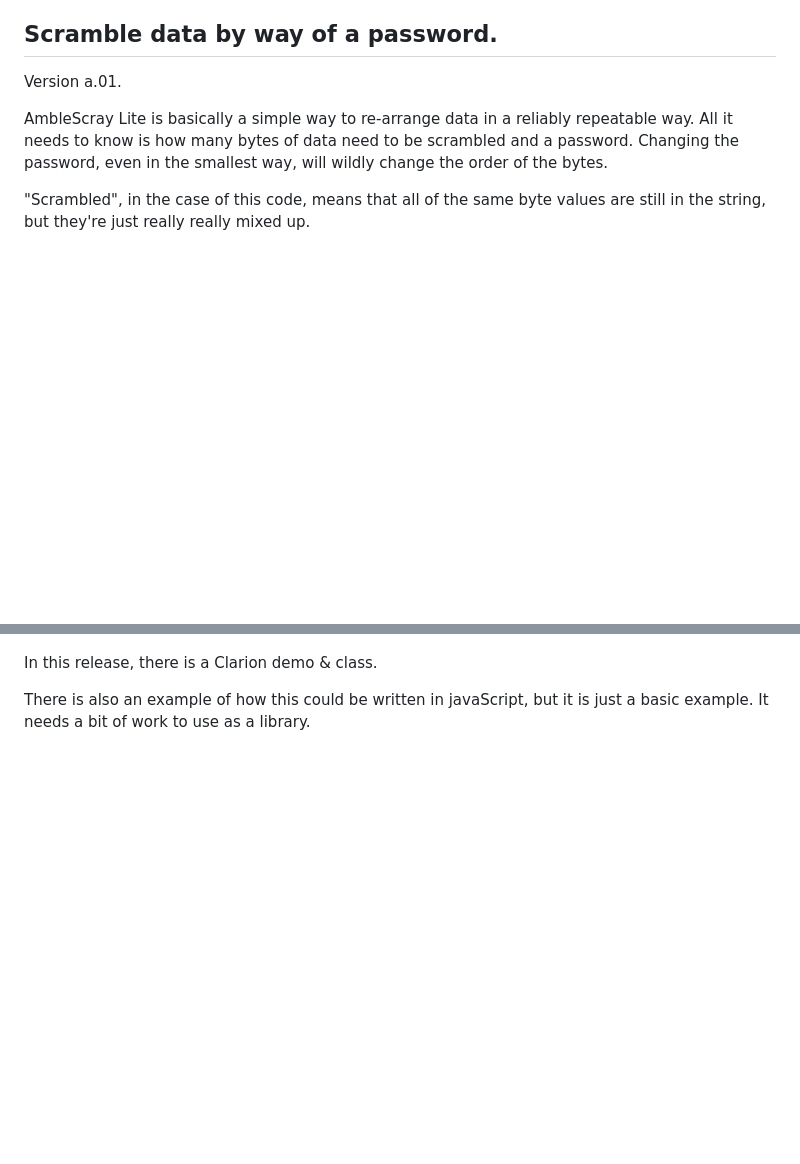
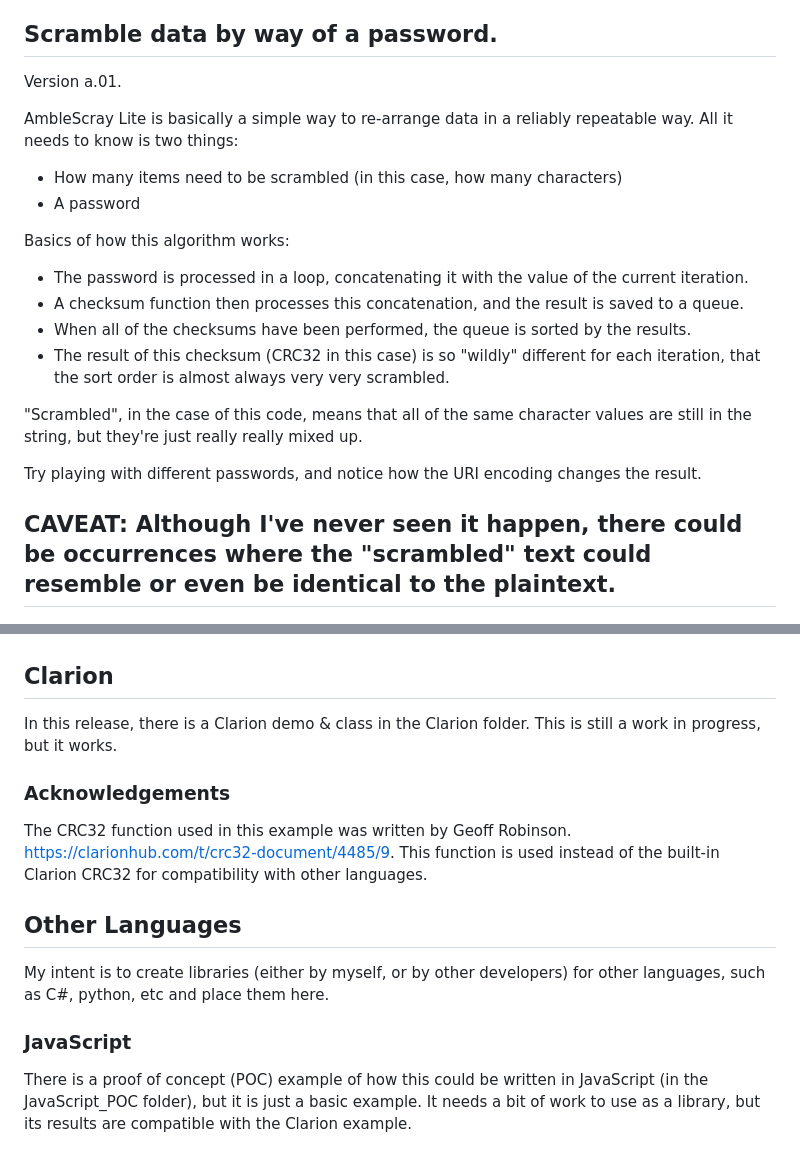
Before and after one commit to jslarve/AmbleScrayLite, a Markdown page: README.md, 2 parts joined by grey strips. Drawn GitHub-style; blank space fills up the shorter version.

```diff
--- a/README.md
+++ b/README.md
@@ -3,12 +3,36 @@
 
 Version a.01.
 
-AmbleScray Lite is basically a simple way to re-arrange data in a reliably repeatable way. All it needs to know is how many bytes of data need to be scrambled and a password. Changing the password, even in the smallest way, will wildly change the order of the bytes.
+AmbleScray Lite is basically a simple way to re-arrange data in a reliably repeatable way. All it needs to know is two things:
+- How many items need to be scrambled (in this case, how many characters)
+- A password
 
-"Scrambled", in the case of this code, means that all of the same byte values are still in the string, but they're just really really mixed up.
+Basics of how this algorithm works:
+- The password is processed in a loop, concatenating it with the value of the current iteration.
+- A checksum function then processes this concatenation, and the result is saved to a queue.
+- When all of the checksums have been performed, the queue is sorted by the results.
+- The result of this checksum (CRC32 in this case) is so "wildly" different for each iteration, that the sort order is almost always very very scrambled.
+
+"Scrambled", in the case of this code, means that all of the same character values are still in the string, but they're just really really mixed up.
+
+Try playing with different passwords, and notice how the URI encoding changes the result.
+
+## CAVEAT: Although I've never seen it happen, there could be occurrences where the "scrambled" text could resemble or even be identical to the plaintext.
 
 ![ScreenShot](./Images/AmbleScray.gif)
 
-In this release, there is a Clarion demo & class.
+## Clarion
 
-There is also an example of how this could be written in javaScript, but it is just a basic example. It needs a bit of work to use as a library.
+In this release, there is a Clarion demo & class in the Clarion folder. This is still a work in progress, but it works.
+
+### Acknowledgements
+
+The CRC32 function used in this example was written by Geoff Robinson. https://clarionhub.com/t/crc32-document/4485/9. This function is used instead of the built-in Clarion CRC32 for compatibility with other languages.
+
+## Other Languages
+
+My intent is to create libraries (either by myself, or by other developers) for other languages, such as C#, python, etc and place them here.
+
+### JavaScript
+
+There is a proof of concept (POC) example of how this could be written in JavaScript (in the JavaScript_POC folder), but it is just a basic example. It needs a bit of work to use as a library, but its results are compatible with the Clarion example.
```
Also changed, not shown: JavaScript_POC/README.md (added, +6 -0 lines), Images/AmbleScray.gif, 8 other files.
